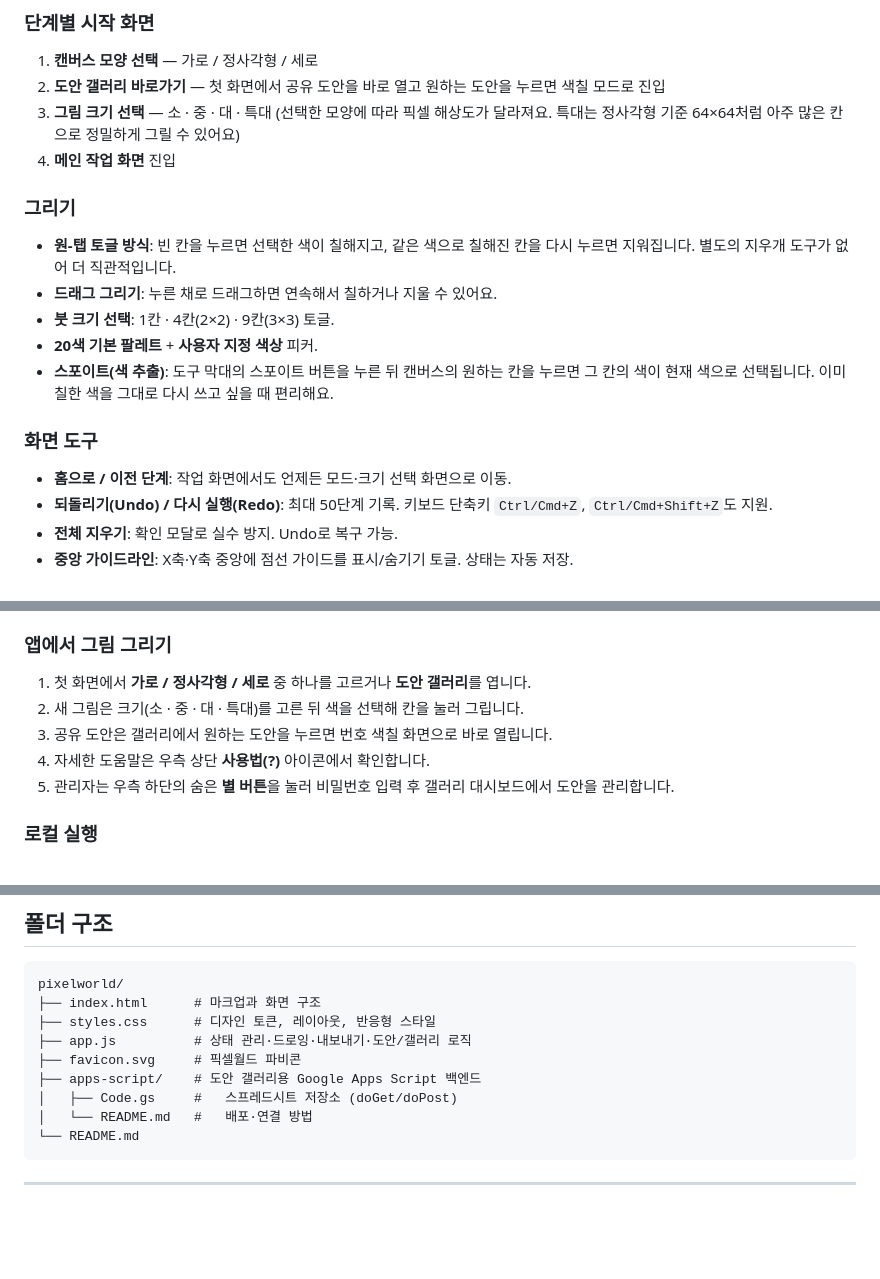
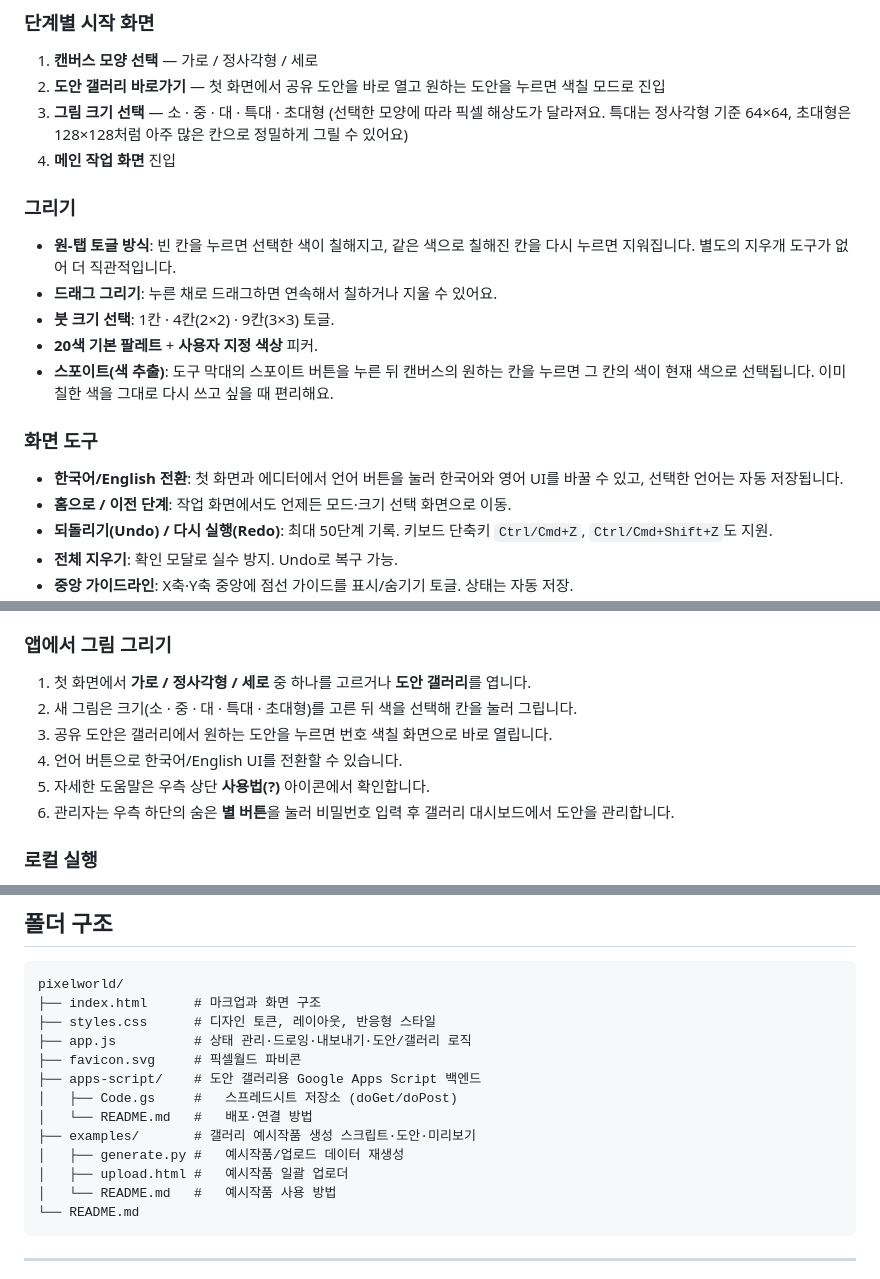
Before and after one commit to chichiboo123/pixelworld, a Markdown page: README.md, 3 parts joined by grey strips. GitHub-like rendering; blank space fills up the shorter version.

Commit message:
docs: update README for latest features

````diff
--- a/README.md
+++ b/README.md
@@ -11,7 +11,7 @@
 ### 단계별 시작 화면
 1. **캔버스 모양 선택** — 가로 / 정사각형 / 세로
 2. **도안 갤러리 바로가기** — 첫 화면에서 공유 도안을 바로 열고 원하는 도안을 누르면 색칠 모드로 진입
-3. **그림 크기 선택** — 소 · 중 · 대 · 특대 (선택한 모양에 따라 픽셀 해상도가 달라져요. 특대는 정사각형 기준 64×64처럼 아주 많은 칸으로 정밀하게 그릴 수 있어요)
+3. **그림 크기 선택** — 소 · 중 · 대 · 특대 · 초대형 (선택한 모양에 따라 픽셀 해상도가 달라져요. 특대는 정사각형 기준 64×64, 초대형은 128×128처럼 아주 많은 칸으로 정밀하게 그릴 수 있어요)
 4. **메인 작업 화면** 진입
 
 ### 그리기
@@ -22,6 +22,7 @@
 - **스포이트(색 추출)**: 도구 막대의 스포이트 버튼을 누른 뒤 캔버스의 원하는 칸을 누르면 그 칸의 색이 현재 색으로 선택됩니다. 이미 칠한 색을 그대로 다시 쓰고 싶을 때 편리해요.
 
 ### 화면 도구
+- **한국어/English 전환**: 첫 화면과 에디터에서 언어 버튼을 눌러 한국어와 영어 UI를 바꿀 수 있고, 선택한 언어는 자동 저장됩니다.
 - **홈으로 / 이전 단계**: 작업 화면에서도 언제든 모드·크기 선택 화면으로 이동.
 - **되돌리기(Undo) / 다시 실행(Redo)**: 최대 50단계 기록. 키보드 단축키 `Ctrl/Cmd+Z`, `Ctrl/Cmd+Shift+Z`도 지원.
 - **전체 지우기**: 확인 모달로 실수 방지. Undo로 복구 가능.
@@ -58,10 +60,11 @@
 ### 앱에서 그림 그리기
 
 1. 첫 화면에서 **가로 / 정사각형 / 세로** 중 하나를 고르거나 **도안 갤러리**를 엽니다.
-2. 새 그림은 크기(소 · 중 · 대 · 특대)를 고른 뒤 색을 선택해 칸을 눌러 그립니다.
+2. 새 그림은 크기(소 · 중 · 대 · 특대 · 초대형)를 고른 뒤 색을 선택해 칸을 눌러 그립니다.
 3. 공유 도안은 갤러리에서 원하는 도안을 누르면 번호 색칠 화면으로 바로 열립니다.
-4. 자세한 도움말은 우측 상단 **사용법(?)** 아이콘에서 확인합니다.
-5. 관리자는 우측 하단의 숨은 **별 버튼**을 눌러 비밀번호 입력 후 갤러리 대시보드에서 도안을 관리합니다.
+4. 언어 버튼으로 한국어/English UI를 전환할 수 있습니다.
+5. 자세한 도움말은 우측 상단 **사용법(?)** 아이콘에서 확인합니다.
+6. 관리자는 우측 하단의 숨은 **별 버튼**을 눌러 비밀번호 입력 후 갤러리 대시보드에서 도안을 관리합니다.
 
 ### 로컬 실행
 
@@ -86,6 +89,10 @@ pixelworld/
 ├── apps-script/    # 도안 갤러리용 Google Apps Script 백엔드
 │   ├── Code.gs     #   스프레드시트 저장소 (doGet/doPost)
 │   └── README.md   #   배포·연결 방법
+├── examples/       # 갤러리 예시작품 생성 스크립트·도안·미리보기
+│   ├── generate.py #   예시작품/업로드 데이터 재생성
+│   ├── upload.html #   예시작품 일괄 업로더
+│   └── README.md   #   예시작품 사용 방법
 └── README.md
 ```
 
````
Also changed, not shown: other parts of README.md (+2 -1 lines).
